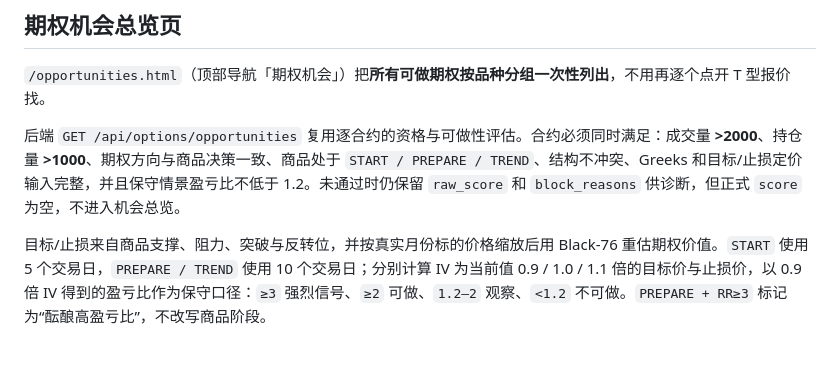
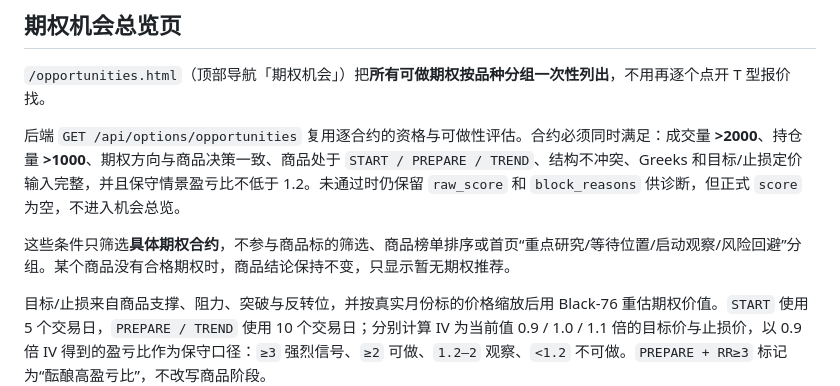
Before and after one commit to this-scientist/qihuo, a Markdown page: README.md, the part around the change. Drawn GitHub-style; blank space fills up the shorter version.

Commit message:
docs: clarify contract-only option gates

```diff
--- a/README.md
+++ b/README.md
@@ -221,6 +221,8 @@ DEEPSEEK_MODEL=deepseek-v4-flash
 
 后端 `GET /api/options/opportunities` 复用逐合约的资格与可做性评估。合约必须同时满足：成交量 **>2000**、持仓量 **>1000**、期权方向与商品决策一致、商品处于 `START / PREPARE / TREND`、结构不冲突、Greeks 和目标/止损定价输入完整，并且保守情景盈亏比不低于 1.2。未通过时仍保留 `raw_score` 和 `block_reasons` 供诊断，但正式 `score` 为空，不进入机会总览。
 
+这些条件只筛选**具体期权合约**，不参与商品标的筛选、商品榜单排序或首页“重点研究/等待位置/启动观察/风险回避”分组。某个商品没有合格期权时，商品结论保持不变，只显示暂无期权推荐。
+
 目标/止损来自商品支撑、阻力、突破与反转位，并按真实月份标的价格缩放后用 Black-76 重估期权价值。`START` 使用 5 个交易日，`PREPARE / TREND` 使用 10 个交易日；分别计算 IV 为当前值 0.9 / 1.0 / 1.1 倍的目标价与止损价，以 0.9 倍 IV 得到的盈亏比作为保守口径：`≥3` 强烈信号、`≥2` 可做、`1.2–2` 观察、`<1.2` 不可做。`PREPARE + RR≥3` 标记为“酝酿高盈亏比”，不改写商品阶段。
 
 页面上的筛选（默认值）：
```
